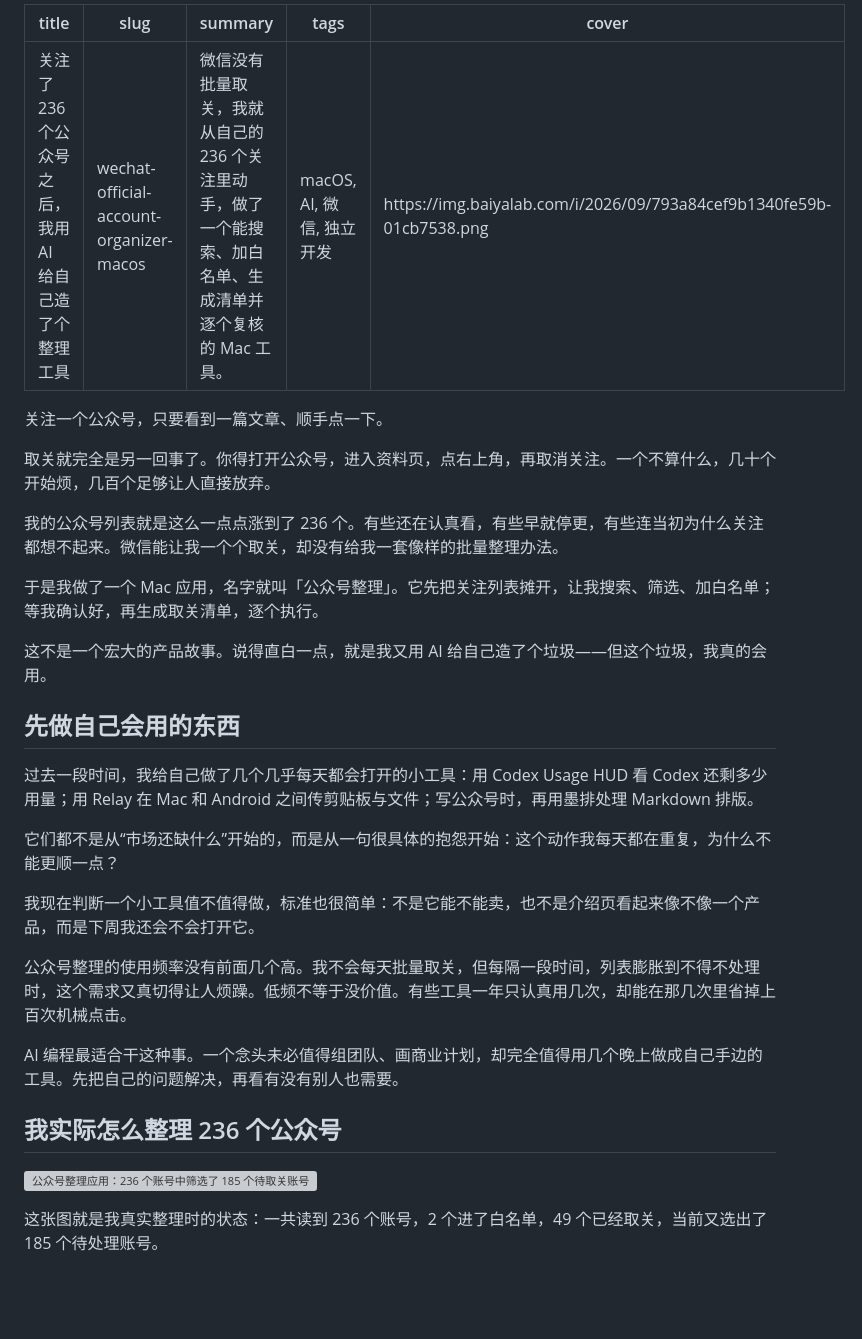
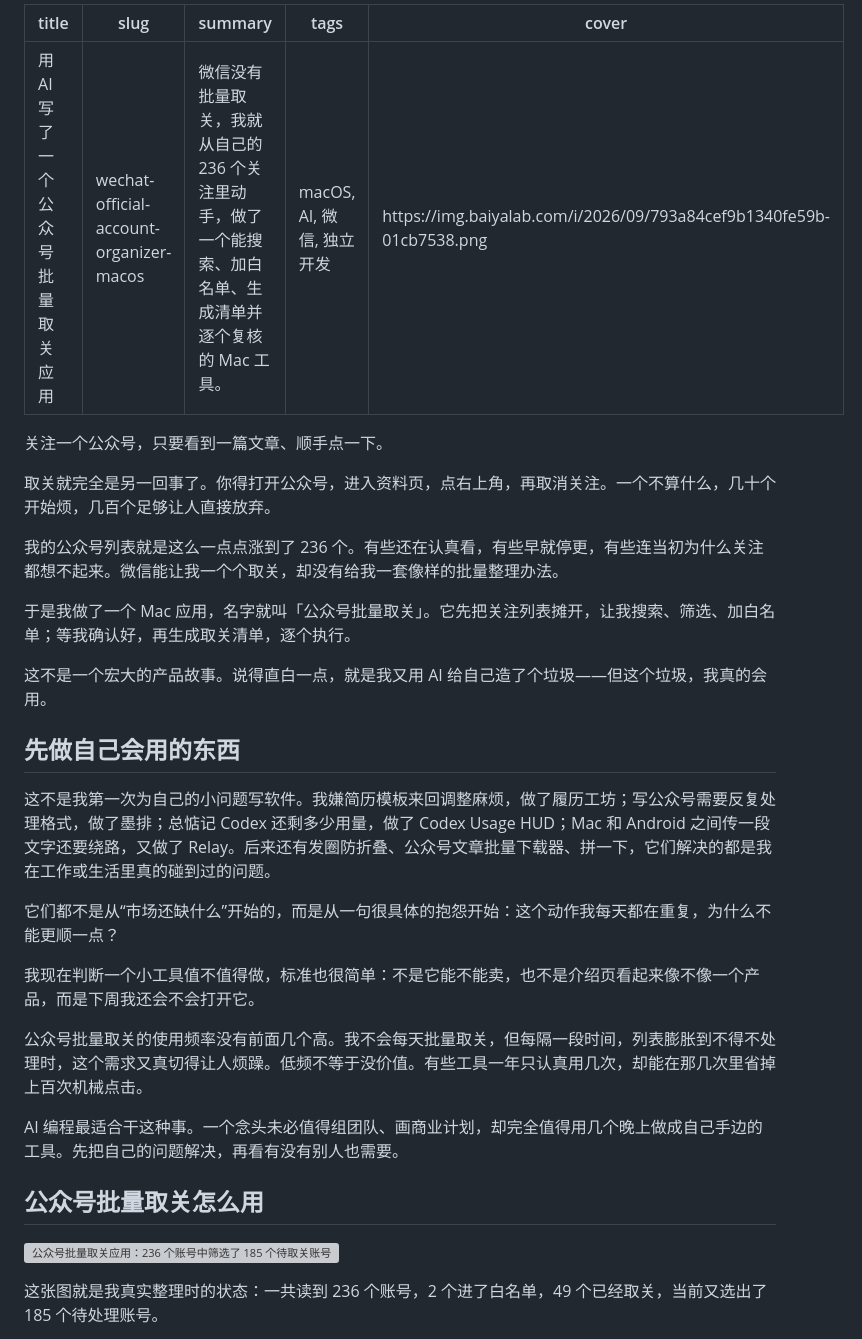
Before and after one commit to dingaiminGIT/wechat-official-account-organizer, a Markdown page: docs/website-article.md, the part around the change. GitHub-like rendering; blank space fills up the shorter version; grey boxes are pictures that could not be loaded.

Commit message:
Use direct bulk unfollow title and personal project examples

```diff
--- a/docs/website-article.md
+++ b/docs/website-article.md
@@ -1,5 +1,5 @@
 ---
-title: 关注了 236 个公众号之后，我用 AI 给自己造了个整理工具
+title: 用 AI 写了一个公众号批量取关应用
 slug: wechat-official-account-organizer-macos
 summary: 微信没有批量取关，我就从自己的 236 个关注里动手，做了一个能搜索、加白名单、生成清单并逐个复核的 Mac 工具。
 tags: macOS, AI, 微信, 独立开发
@@ -12,25 +12,25 @@ cover: https://img.baiyalab.com/i/2026/09/793a84cef9b1340fe59b-01cb7538.png
 
 我的公众号列表就是这么一点点涨到了 236 个。有些还在认真看，有些早就停更，有些连当初为什么关注都想不起来。微信能让我一个个取关，却没有给我一套像样的批量整理办法。
 
-于是我做了一个 Mac 应用，名字就叫「公众号整理」。它先把关注列表摊开，让我搜索、筛选、加白名单；等我确认好，再生成取关清单，逐个执行。
+于是我做了一个 Mac 应用，名字就叫「公众号批量取关」。它先把关注列表摊开，让我搜索、筛选、加白名单；等我确认好，再生成取关清单，逐个执行。
 
 这不是一个宏大的产品故事。说得直白一点，就是我又用 AI 给自己造了个垃圾——但这个垃圾，我真的会用。
 
 ## 先做自己会用的东西
 
-过去一段时间，我给自己做了几个几乎每天都会打开的小工具：用 Codex Usage HUD 看 Codex 还剩多少用量；用 Relay 在 Mac 和 Android 之间传剪贴板与文件；写公众号时，再用墨排处理 Markdown 排版。
+这不是我第一次为自己的小问题写软件。我嫌简历模板来回调整麻烦，做了履历工坊；写公众号需要反复处理格式，做了墨排；总惦记 Codex 还剩多少用量，做了 Codex Usage HUD；Mac 和 Android 之间传一段文字还要绕路，又做了 Relay。后来还有发圈防折叠、公众号文章批量下载器、拼一下，它们解决的都是我在工作或生活里真的碰到过的问题。
 
 它们都不是从“市场还缺什么”开始的，而是从一句很具体的抱怨开始：这个动作我每天都在重复，为什么不能更顺一点？
 
 我现在判断一个小工具值不值得做，标准也很简单：不是它能不能卖，也不是介绍页看起来像不像一个产品，而是下周我还会不会打开它。
 
-公众号整理的使用频率没有前面几个高。我不会每天批量取关，但每隔一段时间，列表膨胀到不得不处理时，这个需求又真切得让人烦躁。低频不等于没价值。有些工具一年只认真用几次，却能在那几次里省掉上百次机械点击。
+公众号批量取关的使用频率没有前面几个高。我不会每天批量取关，但每隔一段时间，列表膨胀到不得不处理时，这个需求又真切得让人烦躁。低频不等于没价值。有些工具一年只认真用几次，却能在那几次里省掉上百次机械点击。
 
 AI 编程最适合干这种事。一个念头未必值得组团队、画商业计划，却完全值得用几个晚上做成自己手边的工具。先把自己的问题解决，再看有没有别人也需要。
 
-## 我实际怎么整理 236 个公众号
+## 公众号批量取关怎么用
 
-![公众号整理应用：236 个账号中筛选了 185 个待取关账号](https://img.baiyalab.com/i/2026/09/793a84cef9b1340fe59b-01cb7538.png)
+![公众号批量取关应用：236 个账号中筛选了 185 个待取关账号](https://img.baiyalab.com/i/2026/09/793a84cef9b1340fe59b-01cb7538.png)
 
 这张图就是我真实整理时的状态：一共读到 236 个账号，2 个进了白名单，49 个已经取关，当前又选出了 185 个待处理账号。
 
```
Also changed, not shown: docs/wechat-article.md (+5 -5 lines).
